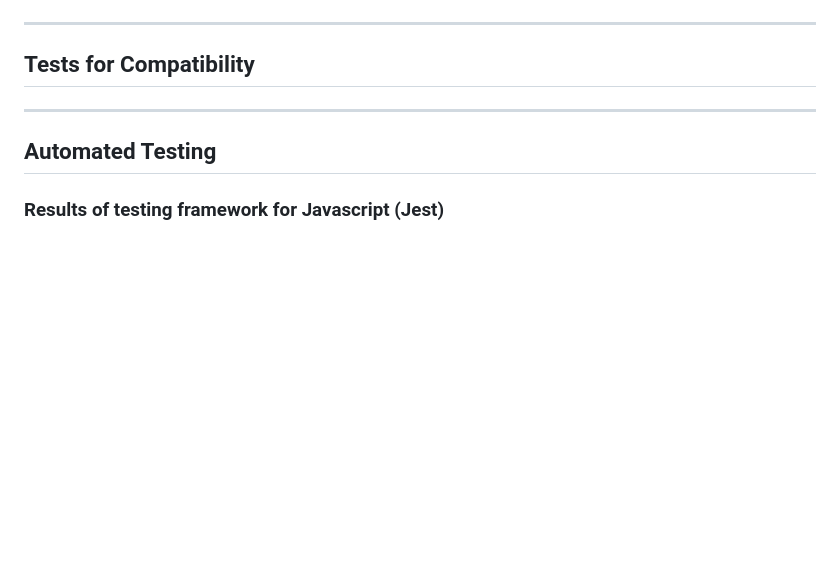
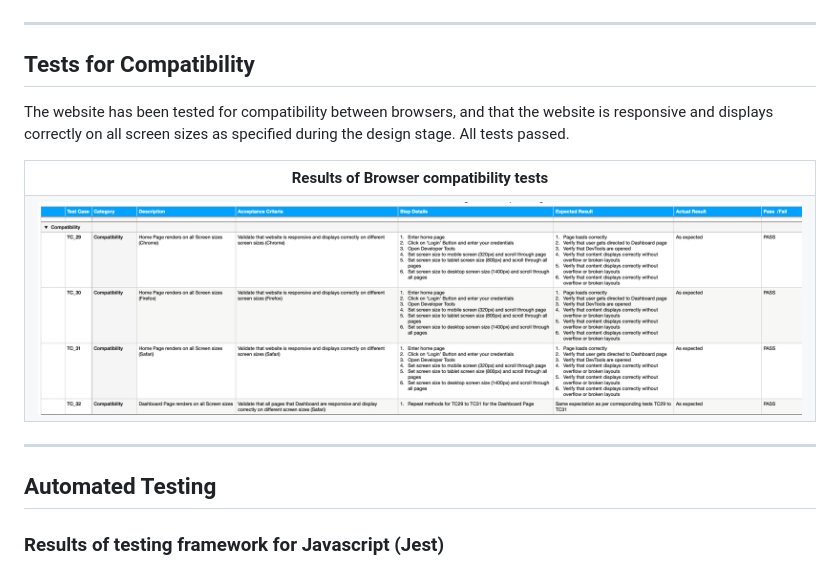
Before and after one commit to nils-n/keep-walking, a Markdown page: TESTING.md, the part around the change. Rendered like a GitHub page; pictures changed too: assets/testing/browser-compatibility.png (added); blank space fills up the shorter version.

Commit message:
add test results for browser compatibility to README

```diff
--- a/TESTING.md
+++ b/TESTING.md
@@ -455,6 +455,21 @@ All pages were tested with Google lighthouse using the `chrome-debug` browser as
 
 ## Tests for Compatibility
 
+The website has been tested for compatibility between browsers, and that the website is responsive and displays correctly on all screen sizes as specified during the design stage. All tests passed.
+
+<table>
+  <tr>
+    <th>
+      Results of Browser compatibility tests
+    </th>
+  </tr>
+  <tr>
+    <td>
+      <img src='/assets/testing/browser-compatibility.png'  alt='Results of Browser compatibility tests'>
+    </td>
+  </tr>
+</table>
+
 ---
 
 ## Automated Testing
```
Also changed, not shown: 1 other file.
